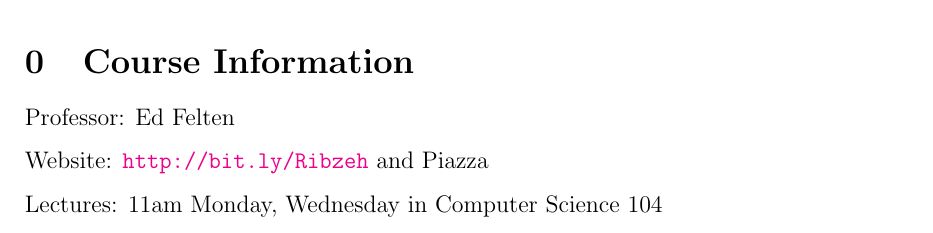
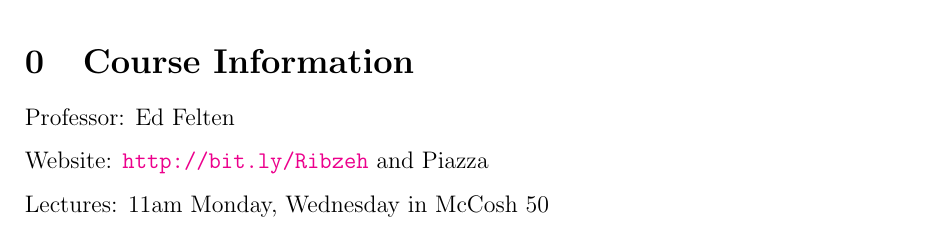
Before and after one commit to edfelten/cos432-lecture-notes, a LaTeX document (InfoSec.tex, which reads Lecture01.tex): part of page 3 of 53, cut so that both start at the same text. Compiled offline with LaTeX, dvips and Ghostscript.

Commit message:
Updates lecture classroom.

```diff
--- a/Lecture01.tex
+++ b/Lecture01.tex
@@ -4,7 +4,7 @@ Professor: Ed Felten
 
 Website: \url{http://bit.ly/Ribzeh} and Piazza
 
-Lectures: 11am Monday, Wednesday in Computer Science 104
+Lectures: 11am Monday, Wednesday in McCosh 50
 
 \sektion{1}{Message Integrity}
 \subsektion{Sending messages}
```
